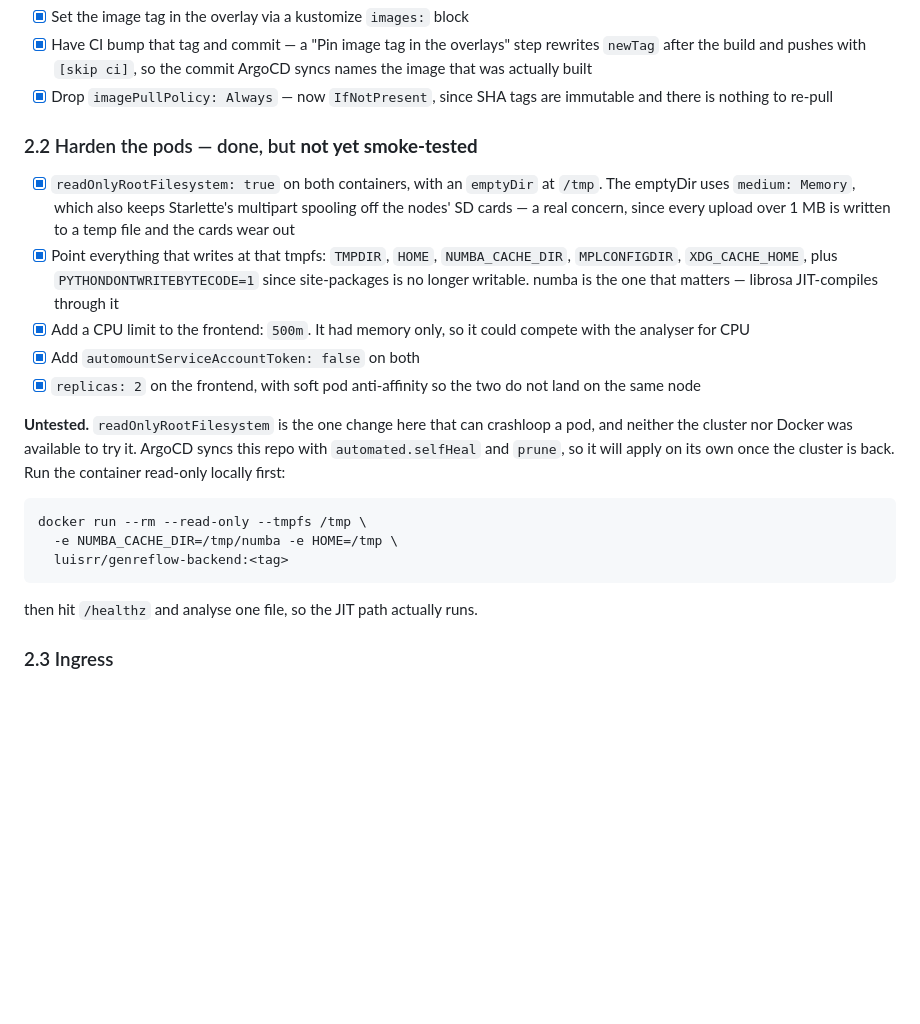
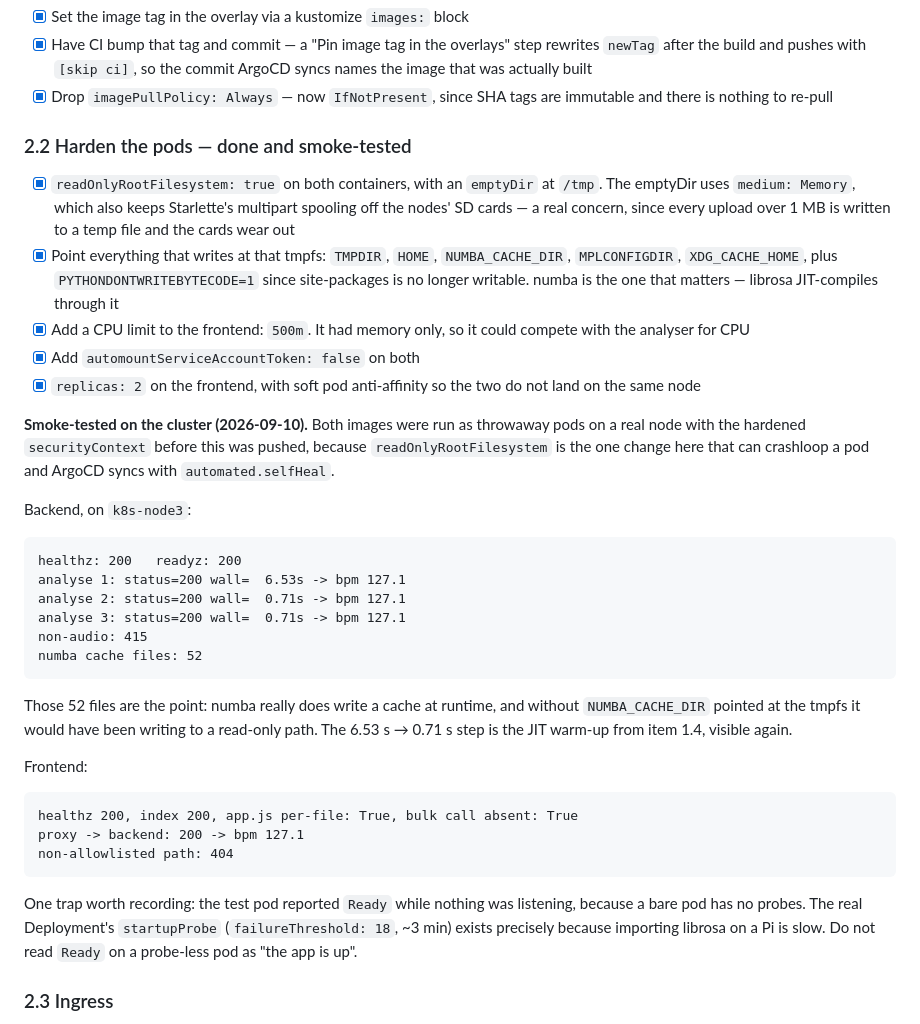
Before and after one commit to luisR2/genreflow, a Markdown page: docs/go-live-plan.md, the part around the change. Rendered like a GitHub page; blank space fills up the shorter version.

Commit message:
docs: record the read-only filesystem smoke test
Ran both images as throwaway pods on a real node with the hardened
securityContext, since readOnlyRootFilesystem can crashloop a pod and
ArgoCD syncs with selfHeal.

Backend analysed correctly under a read-only root (127.1 BPM, 6.53s cold
then 0.71s warm) and wrote 52 numba cache files to the tmpfs -- which is
the evidence that mattered, since without NUMBA_CACHE_DIR redirected
those writes would have hit a read-only path. Frontend served, proxied
through to the backend, and still refused a non-allowlisted path.

Also records that the test pod reported Ready while nothing was
listening: a bare pod has no probes, which is why the Deployment carries
a 3 minute startupProbe for librosa's import time.

Co-Authored-By: Claude Opus 5 (1M context) <noreply@anthropic.com>
Claude-Session: https://claude.ai/code/session_01Xamnzc6o737pbPUwmNpU4X

```diff
--- a/docs/go-live-plan.md
+++ b/docs/go-live-plan.md
@@ -198,7 +198,7 @@ can silently run different code after a restart.
 - [x] Drop `imagePullPolicy: Always` — now `IfNotPresent`, since SHA tags are
       immutable and there is nothing to re-pull
 
-### 2.2 Harden the pods — done, but **not yet smoke-tested**
+### 2.2 Harden the pods — done and smoke-tested
 
 - [x] `readOnlyRootFilesystem: true` on both containers, with an `emptyDir` at
       `/tmp`. The emptyDir uses `medium: Memory`, which also keeps Starlette's
@@ -214,16 +214,36 @@ can silently run different code after a restart.
 - [x] `replicas: 2` on the frontend, with soft pod anti-affinity so the two do
       not land on the same node
 
-**Untested.** `readOnlyRootFilesystem` is the one change here that can crashloop
-a pod, and neither the cluster nor Docker was available to try it. ArgoCD syncs
-this repo with `automated.selfHeal` and `prune`, so it will apply on its own once
-the cluster is back. Run the container read-only locally first:
+**Smoke-tested on the cluster (2026-09-10).** Both images were run as throwaway
+pods on a real node with the hardened `securityContext` before this was pushed,
+because `readOnlyRootFilesystem` is the one change here that can crashloop a pod
+and ArgoCD syncs with `automated.selfHeal`.
 
-    docker run --rm --read-only --tmpfs /tmp \
-      -e NUMBA_CACHE_DIR=/tmp/numba -e HOME=/tmp \
-      luisrr/genreflow-backend:<tag>
+Backend, on `k8s-node3`:
 
-then hit `/healthz` and analyse one file, so the JIT path actually runs.
+    healthz: 200   readyz: 200
+    analyse 1: status=200 wall=  6.53s -> bpm 127.1
+    analyse 2: status=200 wall=  0.71s -> bpm 127.1
+    analyse 3: status=200 wall=  0.71s -> bpm 127.1
+    non-audio: 415
+    numba cache files: 52
+
+Those 52 files are the point: numba really does write a cache at runtime, and
+without `NUMBA_CACHE_DIR` pointed at the tmpfs it would have been writing to a
+read-only path. The 6.53 s → 0.71 s step is the JIT warm-up from item 1.4,
+visible again.
+
+Frontend:
+
+    healthz 200, index 200, app.js per-file: True, bulk call absent: True
+    proxy -> backend: 200 -> bpm 127.1
+    non-allowlisted path: 404
+
+One trap worth recording: the test pod reported `Ready` while nothing was
+listening, because a bare pod has no probes. The real Deployment's
+`startupProbe` (`failureThreshold: 18`, ~3 min) exists precisely because
+importing librosa on a Pi is slow. Do not read `Ready` on a probe-less pod as
+"the app is up".
 
 ### 2.3 Ingress
 
```
